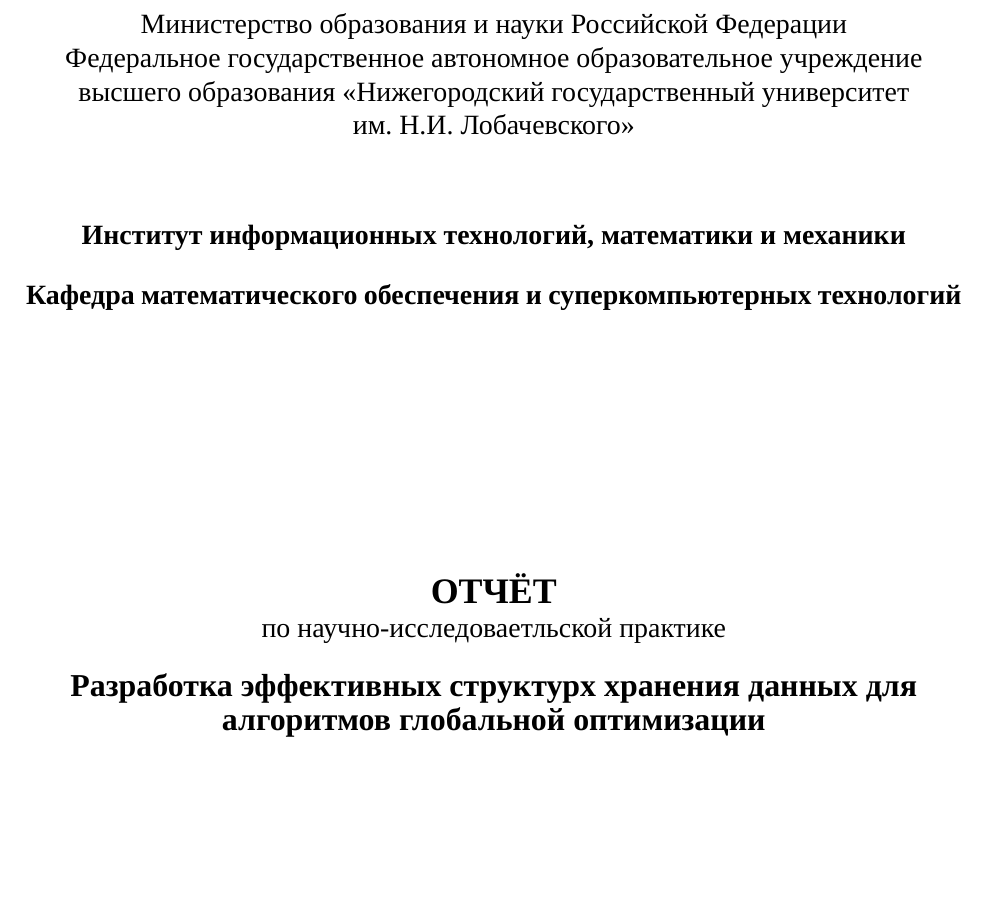
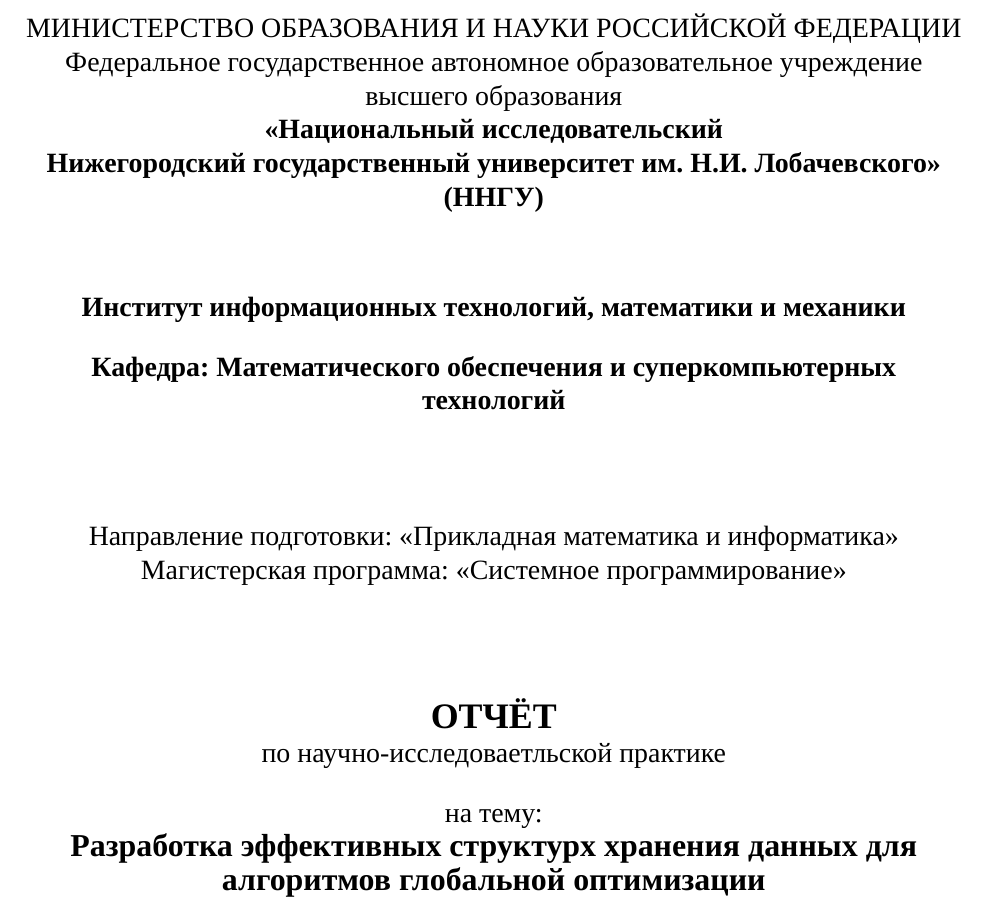
Before and after one commit to sovrasov/term-paper-spring-2016, a LaTeX document (paper.tex, which reads mainpage.tex): part of page 1 of 12, cut at the place of the change, the shorter picture padded with empty space. Compiled offline with XeLaTeX; a missing font is replaced by an installed copy or a similar font.

Commit message:
Changes in mainpage, add empty conclusion

```diff
--- a/mainpage.tex
+++ b/mainpage.tex
@@ -1,10 +1,12 @@
 \begin{titlepage}
 
 \begin{center}
-Министерство образования и науки Российской Федерации \\*
+МИНИСТЕРСТВО ОБРАЗОВАНИЯ И НАУКИ РОССИЙСКОЙ ФЕДЕРАЦИИ \\*
 Федеральное   государственное  автономное  образовательное  учреждение \\*
-высшего образования <<Нижегородский государственный университет \\*
-им. Н.И. Лобачевского>> \\*
+высшего образования \\*
+\textbf{<<Национальный исследовательский \\*
+Нижегородский государственный университет им. Н.И. Лобачевского>> \\*
+(ННГУ)}
 \end{center}
 
 \vspace{12pt}
@@ -14,17 +16,22 @@
 \end{center}
 
 \begin{center}
-\textbf{Кафедра математического обеспечения и суперкомпьютерных технологий}
+\textbf{Кафедра: Математического обеспечения и суперкомпьютерных технологий}
 \end{center}
 
-\vspace{105pt}
+\vspace{25pt}
+\begin{center}
+Направление подготовки: «Прикладная математика и информатика» \\*
+Магистерская программа: «Системное программирование»
+\end{center}
+\vspace{30pt}
 
 \begin{center}
 \fontsize{18pt}{0pt}\textbf{ОТЧЁТ} \\*
 по научно-исследоваетльской практике
 \end{center}
-
 \begin{center}
+на тему: \\*
 \fontsize{16pt}{0pt}\textbf{Разработка эффективных структурх хранения данных для алгоритмов глобальной оптимизации}
 \end{center}
 
```
Also changed, not shown: conclusion.tex (added, +1 -0 lines), paper.tex (+3 -0 lines).
